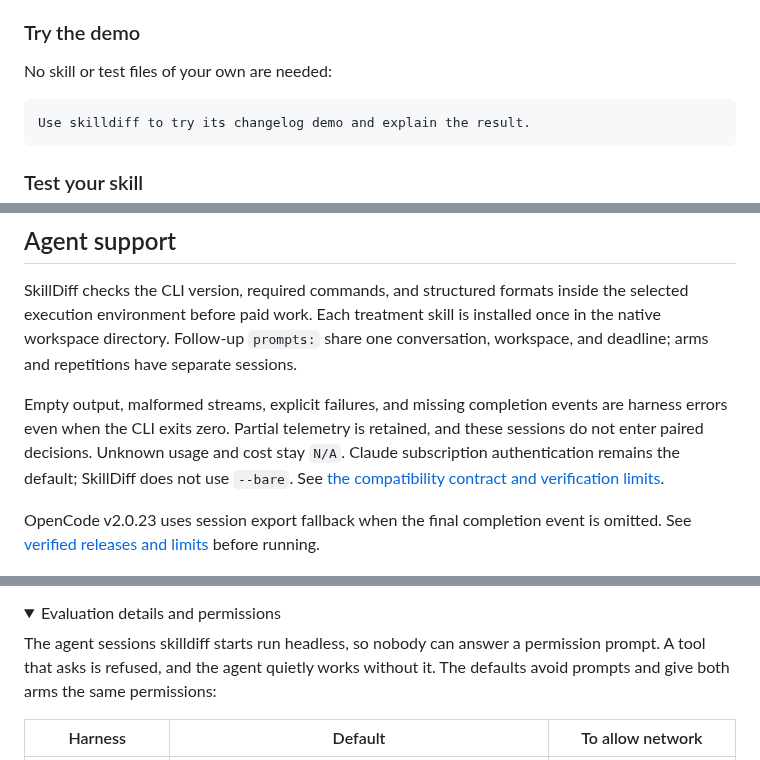
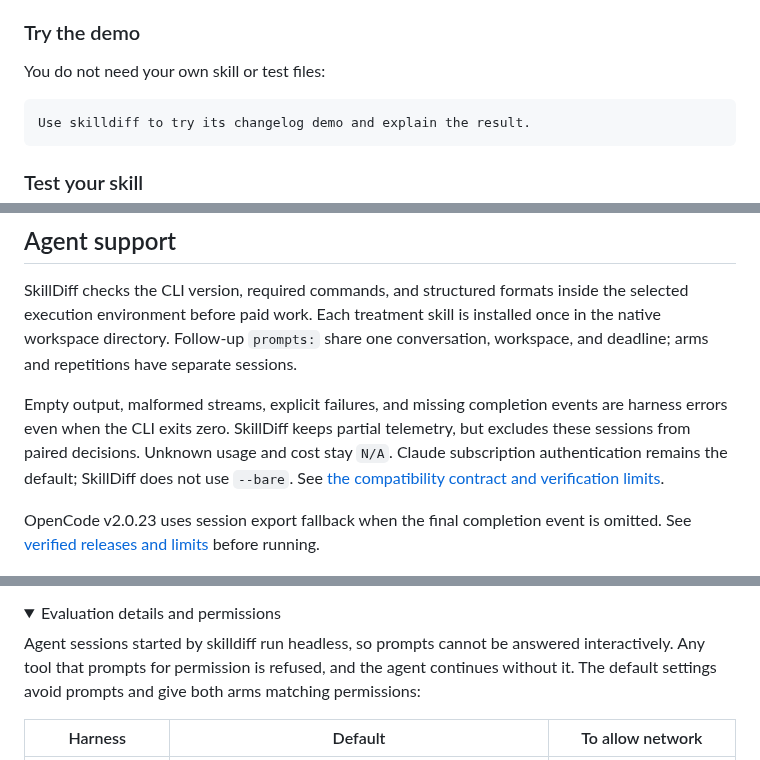
Before and after one commit to karangattu/skilldiff, a Markdown page: README.md, 3 parts joined by grey strips. Drawn GitHub-style; folded sections open.

````diff
--- a/README.md
+++ b/README.md
@@ -32,7 +32,7 @@ and asks only when it cannot establish a necessary choice.
 
 ### Try the demo
 
-No skill or test files of your own are needed:
+You do not need your own skill or test files:
 
 ```text
 Use skilldiff to try its changelog demo and explain the result.
@@ -101,8 +100,8 @@ installed once in the native workspace directory. Follow-up `prompts:` share one
 conversation, workspace, and deadline; arms and repetitions have separate sessions.
 
 Empty output, malformed streams, explicit failures, and missing completion events
-are harness errors even when the CLI exits zero. Partial telemetry is retained,
-and these sessions do not enter paired decisions. Unknown usage and cost stay `N/A`.
+are harness errors even when the CLI exits zero. SkillDiff keeps partial telemetry,
+but excludes these sessions from paired decisions. Unknown usage and cost stay `N/A`.
 Claude subscription authentication remains the default; SkillDiff does not use
 `--bare`. See [the compatibility contract and verification limits](docs/compatibility.md).
 
@@ -272,9 +271,9 @@ flowchart TB
 <details>
 <summary>Evaluation details and permissions</summary>
 
-The agent sessions skilldiff starts run headless, so nobody can answer a permission
-prompt. A tool that asks is refused, and the agent quietly works without it. The
-defaults avoid prompts and give both arms the same permissions:
+Agent sessions started by skilldiff run headless, so prompts cannot be answered
+interactively. Any tool that prompts for permission is refused, and the agent continues
+without it. The default settings avoid prompts and give both arms matching permissions:
 
 | Harness | Default | To allow network |
 |---|---|---|
````
Also changed, not shown: other parts of README.md (+15 -16 lines).
